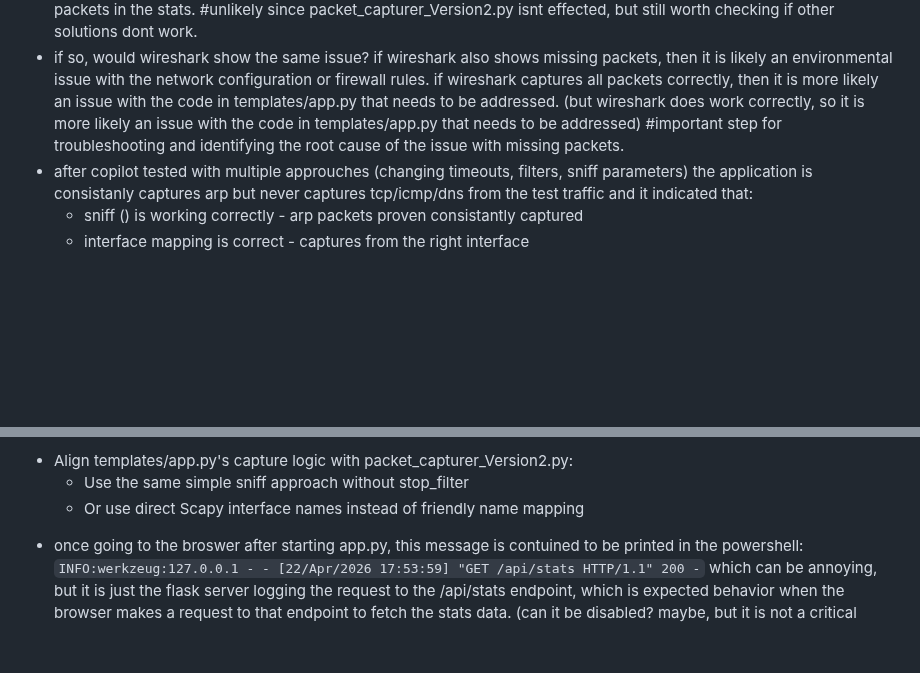
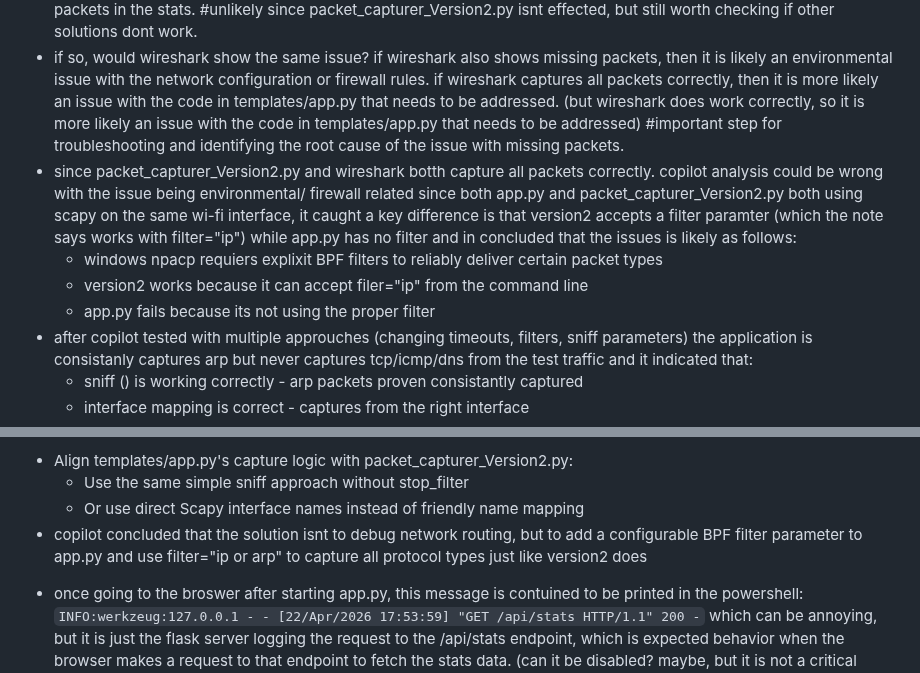
Before and after one commit to bebo-exe/packet-capturer, a Markdown page: side_notes.md, 2 parts joined by grey strips. Drawn GitHub-style; blank space fills up the shorter version.

Commit message:
Revise notes on packet capture issues and solutions
Updated notes on packet capturing issues and possible solutions, including alignment of capture logic with a working version and the need for configurable BPF filters.

````diff
--- a/side_notes.md
+++ b/side_notes.md
@@ -11,6 +11,10 @@ possible causes (may be correct and may be not, just some guesses):
 * sniff parameters?, (lines 640-647): Uses stop_filter=lambda x: not is_capturing without a count - could prevent packets from being delivered properly
 * environmental routing/firewall issue? if the computer running the capture has some routing or firewall rules that are preventing certain types of packets from being captured or processed correctly, this could also result in missing packets in the stats. #unlikely since packet_capturer_Version2.py isnt effected, but still worth checking if other solutions dont work.
 * if so, would wireshark show the same issue? if wireshark also shows missing packets, then it is likely an environmental issue with the network configuration or firewall rules. if wireshark captures all packets correctly, then it is more likely an issue with the code in templates/app.py that needs to be addressed. (but wireshark does work correctly, so it is more likely an issue with the code in templates/app.py that needs to be addressed) #important step for troubleshooting and identifying the root cause of the issue with missing packets.
+* since packet_capturer_Version2.py and wireshark botth capture all packets correctly. copilot analysis could be wrong with the issue being environmental/ firewall related since both app.py and packet_capturer_Version2.py both using scapy on the same wi-fi interface, it caught a key difference is that version2 accepts a filter paramter (which the note says works with filter="ip") while app.py has no filter and in concluded that the issues is likely as follows:
+    * windows npacp requiers explixit BPF filters to reliably deliver certain packet types
+    * version2 works because it can accept filer="ip" from the command line
+    * app.py fails because its not using the proper filter
 * after copilot tested with multiple approuches (changing timeouts, filters, sniff parameters) the application is consistanly captures arp but never captures tcp/icmp/dns from the test traffic and it indicated that:
     * sniff () is working correctly - arp packets proven consistantly captured
     * interface mapping is correct - captures from the right interface
@@ -27,6 +31,7 @@ some possible solutions? (could not be correct, just some guesses):
 * Align templates/app.py's capture logic with packet_capturer_Version2.py:
     * Use the same simple sniff approach without stop_filter
     * Or use direct Scapy interface names instead of friendly name mapping
+* copilot concluded that the solution isnt to debug network routing, but to add a configurable BPF filter parameter to app.py and use filter="ip or arp" to capture all protocol types just like version2 does
 - once going to the broswer after starting app.py, this message is contuined to be printed in the powershell:
     ```INFO:werkzeug:127.0.0.1 - - [22/Apr/2026 17:53:59] "GET /api/stats HTTP/1.1" 200 -``` which can be annoying, but it is just the flask server logging the request to the /api/stats endpoint, which is expected behavior when the browser makes a request to that endpoint to fetch the stats data. (can it be disabled? maybe, but it is not a critical issue and can be ignored for now) #ingnorable/ minor issue
 - it can be easy to mix up which URL to use when accessing the web interface, and it is needed to update "how_to_run.md" to make it more clear when to use each URL #medium issue/ not so critical but can cause confusion for users, so it should be clarified in the instructions.
````
